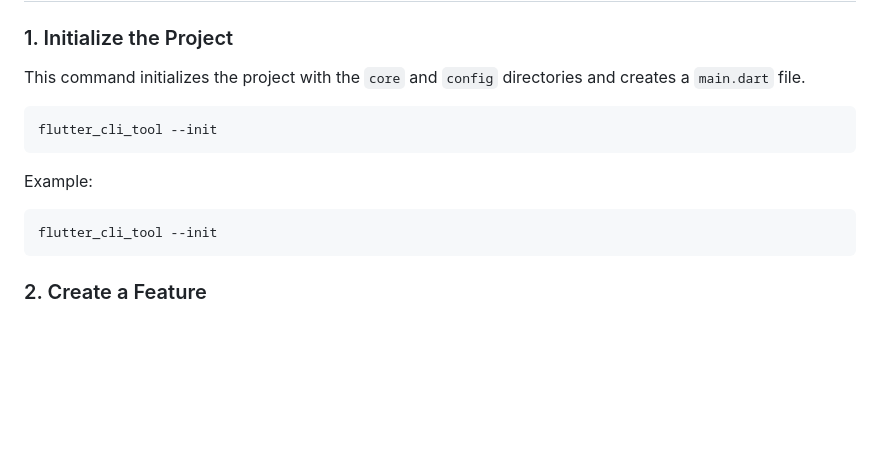
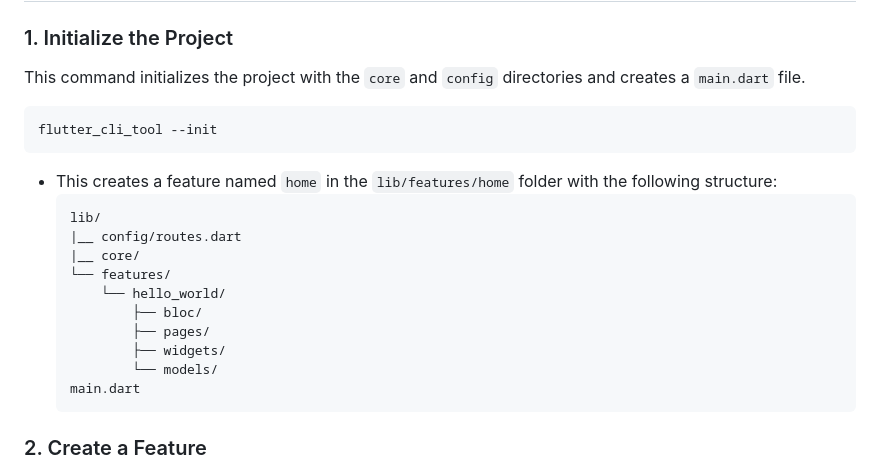
Before and after one commit to rahmanMtrench/flutter-cli, a Markdown page: README.md, the part around the change. GitHub-like rendering; blank space fills up the shorter version.

Commit message:
documentation

````diff
--- a/README.md
+++ b/README.md
@@ -27,16 +27,24 @@ dart pub global activate flutter_cli_tool
 
 This command initializes the project with the `core` and `config` directories and creates a `main.dart` file.
 
-```bash
-flutter_cli_tool --init
-```
 
-Example:
 
 ```bash
 flutter_cli_tool --init
 ```
-
+- This creates a feature named `home` in the `lib/features/home` folder with the following structure:
+  ```
+  lib/
+  |__ config/routes.dart
+  |__ core/
+  └── features/
+      └── hello_world/
+          ├── bloc/
+          ├── pages/
+          ├── widgets/
+          └── models/
+  main.dart
+  ```
 ### 2. Create a Feature
 
 To generate a new feature, use the `--feature` (or `-f`) flag. The feature name will be converted to PascalCase for internal usage and snake_case for folder names.
````
